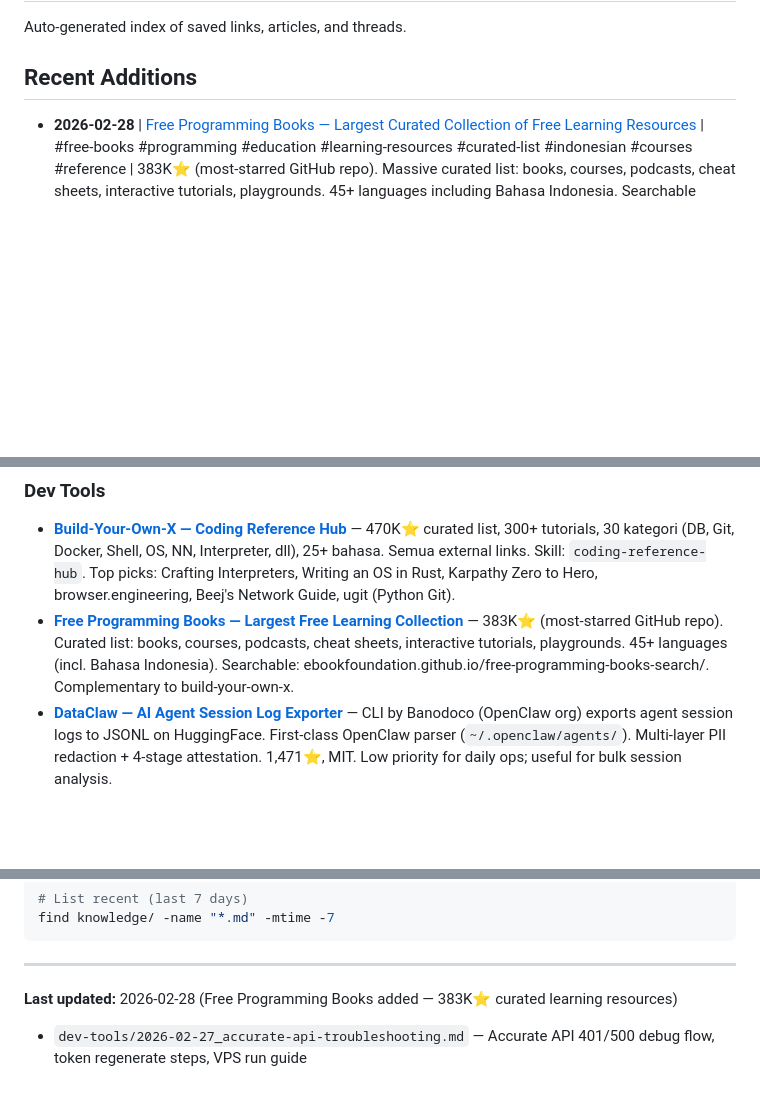
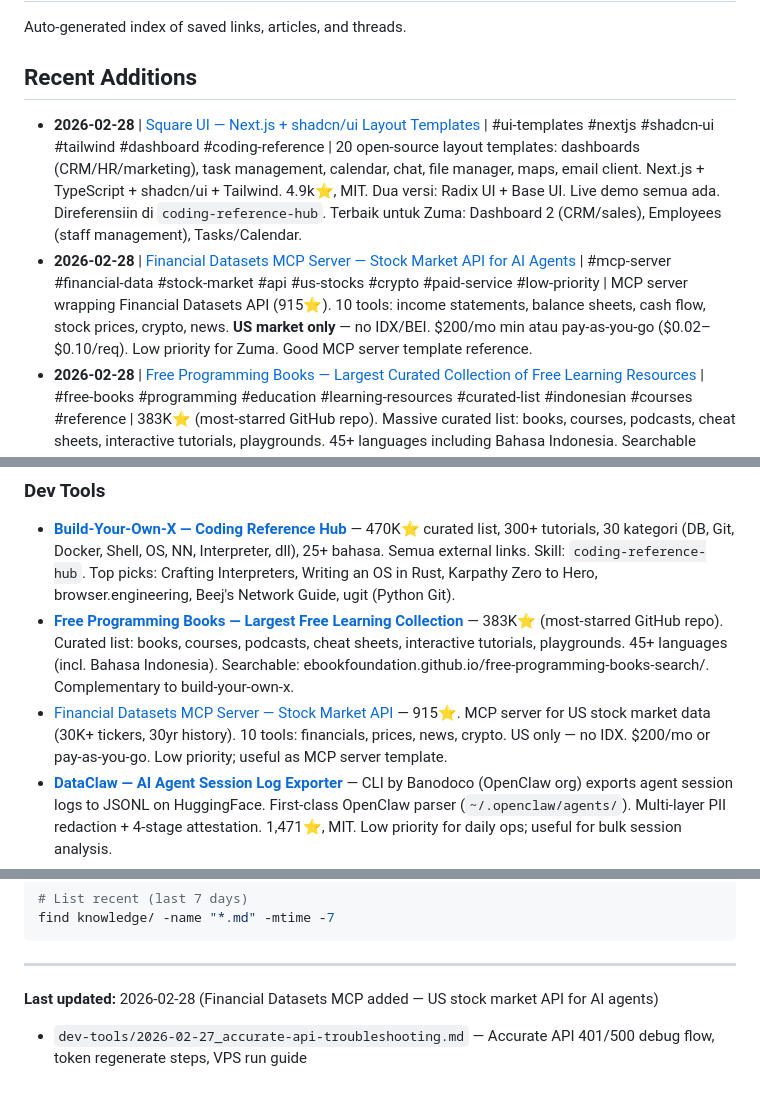
Before and after one commit to database-zuma/iris-openclaw-template, a Markdown page: knowledge/INDEX.md, 3 parts joined by grey strips. GitHub-like rendering; blank space fills up the shorter version.

Commit message:
knowledge: add Square UI templates, reference in coding-reference-hub

```diff
--- a/knowledge/INDEX.md
+++ b/knowledge/INDEX.md
@@ -4,6 +4,8 @@ Auto-generated index of saved links, articles, and threads.
 
 ## Recent Additions
 
+- **2026-02-28** | [Square UI — Next.js + shadcn/ui Layout Templates](design/2026-02-28_square-ui.md) | #ui-templates #nextjs #shadcn-ui #tailwind #dashboard #coding-reference | 20 open-source layout templates: dashboards (CRM/HR/marketing), task management, calendar, chat, file manager, maps, email client. Next.js + TypeScript + shadcn/ui + Tailwind. 4.9k⭐, MIT. Dua versi: Radix UI + Base UI. Live demo semua ada. Direferensiin di `coding-reference-hub`. Terbaik untuk Zuma: Dashboard 2 (CRM/sales), Employees (staff management), Tasks/Calendar.
+- **2026-02-28** | [Financial Datasets MCP Server — Stock Market API for AI Agents](dev-tools/2026-02-28_financial-datasets-mcp.md) | #mcp-server #financial-data #stock-market #api #us-stocks #crypto #paid-service #low-priority | MCP server wrapping Financial Datasets API (915⭐). 10 tools: income statements, balance sheets, cash flow, stock prices, crypto, news. **US market only** — no IDX/BEI. $200/mo min atau pay-as-you-go ($0.02–$0.10/req). Low priority for Zuma. Good MCP server template reference.
 - **2026-02-28** | [Free Programming Books — Largest Curated Collection of Free Learning Resources](dev-tools/2026-02-28_free-programming-books.md) | #free-books #programming #education #learning-resources #curated-list #indonesian #courses #reference | 383K⭐ (most-starred GitHub repo). Massive curated list: books, courses, podcasts, cheat sheets, interactive tutorials, playgrounds. 45+ languages including Bahasa Indonesia. Searchable website. Complementary to build-your-own-x (this = read/watch, that = build).
 - **2026-02-28** | [MarkItDown — Document → Markdown Converter (Microsoft)](dev-tools/2026-02-28_markitdown.md) | #document-processing #markdown #llm-ready #pdf #excel #installed #integrated | ✅ **INSTALLED & INTEGRATED.** Microsoft AutoGen tool: convert PDF/Word/Excel/PPT/image/audio/HTML/CSV/JSON/ZIP/YouTube → Markdown untuk LLM. Binary: `~/.local/bin/markitdown`. SKILL.md: `~/.claude/skills/markitdown/`. Direferensiin di: `xlsx-skill`, `statistical-analysis`, `zuma-data-analyst-skill`, `iris-openclaw-data-analyst-guided`. Upgrade recommended: `pip install 'markitdown[all]'`.
 - **2026-02-28** | [OpenFang — Open-Source Agent Operating System (Rust)](ai-agents/2026-02-28_openfang.md) | #ai-agents #agent-os #rust #autonomous-agents #openclaw-competitor | Single binary (~32MB) Agent OS di Rust oleh RightNow AI. Core: autonomous "Hands" (7 built-in: Clip/Lead/Collector/Predictor/Researcher/Twitter/Browser). 4.1k⭐, 16 security layers, 40 channels, 27 LLM providers. Jauh lebih ringan dari OpenClaw (180ms start vs 6s, 40MB RAM vs 394MB). Ada `openfang migrate --from openclaw`. **LOW PRIORITY** — v0.1.x baru (Feb 2026), 1 contributor. Worth tracking sebagai long-term OpenClaw alternative.
@@ -68,6 +70,7 @@ Auto-generated index of saved links, articles, and threads.
 ### Dev Tools
 - **[Build-Your-Own-X — Coding Reference Hub](dev-tools/2026-02-28_build-your-own-x.md)** — 470K⭐ curated list, 300+ tutorials, 30 kategori (DB, Git, Docker, Shell, OS, NN, Interpreter, dll), 25+ bahasa. Semua external links. Skill: `coding-reference-hub`. Top picks: Crafting Interpreters, Writing an OS in Rust, Karpathy Zero to Hero, browser.engineering, Beej's Network Guide, ugit (Python Git).
 - **[Free Programming Books — Largest Free Learning Collection](dev-tools/2026-02-28_free-programming-books.md)** — 383K⭐ (most-starred GitHub repo). Curated list: books, courses, podcasts, cheat sheets, interactive tutorials, playgrounds. 45+ languages (incl. Bahasa Indonesia). Searchable: ebookfoundation.github.io/free-programming-books-search/. Complementary to build-your-own-x.
+- [Financial Datasets MCP Server — Stock Market API](dev-tools/2026-02-28_financial-datasets-mcp.md) — 915⭐. MCP server for US stock market data (30K+ tickers, 30yr history). 10 tools: financials, prices, news, crypto. US only — no IDX. $200/mo or pay-as-you-go. Low priority; useful as MCP server template.
 - **[DataClaw — AI Agent Session Log Exporter](dev-tools/2026-02-28_dataclaw.md)** — CLI by Banodoco (OpenClaw org) exports agent session logs to JSONL on HuggingFace. First-class OpenClaw parser (`~/.openclaw/agents/`). Multi-layer PII redaction + 4-stage attestation. 1,471⭐, MIT. Low priority for daily ops; useful for bulk session analysis.
 - **[OpenClaw Studio — Web Dashboard](dev-tools/2026-02-28_openclaw-studio.md)** — 🟢 **HIGH RELEVANCE**. Web GUI for OpenClaw: fleet sidebar, live chat, exec approvals, cron management, agent file editing. Next.js 16 + shadcn/ui. Gateway-first (no direct config writes). One command: `npx -y openclaw-studio@latest`. 660⭐, 668 commits, MIT.
 - **[OpenClaw Cost Optimization Playbook](dev-tools/2026-02-28_openclaw-cost-optimization-playbook.md)** — 65-70% cost cut. Model tiering (Opus→Sonnet→Flash), QMD local search (90% token reduction), session memory fix (50kb→8kb), Ollama for free repetitive tasks, heartbeats→Flash. Session fix URGENT for Iris.
@@ -107,6 +110,6 @@ find knowledge/ -name "*.md" -mtime -7
 
 ---
 
-**Last updated:** 2026-02-28 (Free Programming Books added — 383K⭐ curated learning resources)
+**Last updated:** 2026-02-28 (Financial Datasets MCP added — US stock market API for AI agents)
 
 - `dev-tools/2026-02-27_accurate-api-troubleshooting.md` — Accurate API 401/500 debug flow, token regenerate steps, VPS run guide
```
Also changed, not shown: knowledge/design/2026-02-28_square-ui.md (added, +73 -0 lines).
